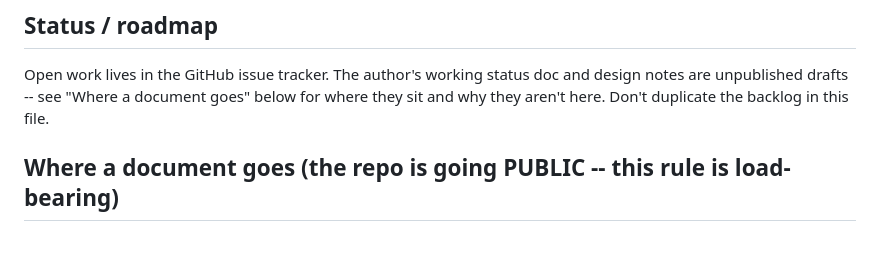
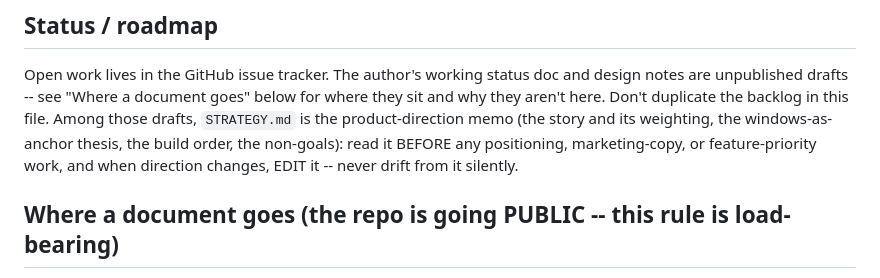
Before and after one commit to kouxing2000/hammerdeck, a Markdown page: CLAUDE.md, the part around the change. Rendered like a GitHub page; blank space fills up the shorter version.

Commit message:
docs(claude): route positioning work through the STRATEGY.md memo
Name the product-direction memo among the private drafts (no path --
the drafts' location rule holds) and bind sessions to it: read before
positioning / marketing / feature-priority work, and edit it when
direction changes rather than drifting silently.

Request: "can you also review those 3 pending left commit files"

Co-Authored-By: Claude Fable 5 <noreply@anthropic.com>

```diff
--- a/CLAUDE.md
+++ b/CLAUDE.md
@@ -331,7 +331,11 @@ requires `automatable = true` -- manifest.validate rejects the mismatch.
 Open work lives in the GitHub issue tracker. The author's working status doc and
 design notes are unpublished drafts -- see "Where a document goes" below for
 where they sit and why they aren't here. Don't duplicate the backlog in this
-file.
+file. Among those drafts, `STRATEGY.md` is the product-direction memo (the
+story and its weighting, the windows-as-anchor thesis, the build order, the
+non-goals): read it BEFORE any positioning, marketing-copy, or
+feature-priority work, and when direction changes, EDIT it -- never drift
+from it silently.
 
 ## Where a document goes (the repo is going PUBLIC -- this rule is load-bearing)
 
```
